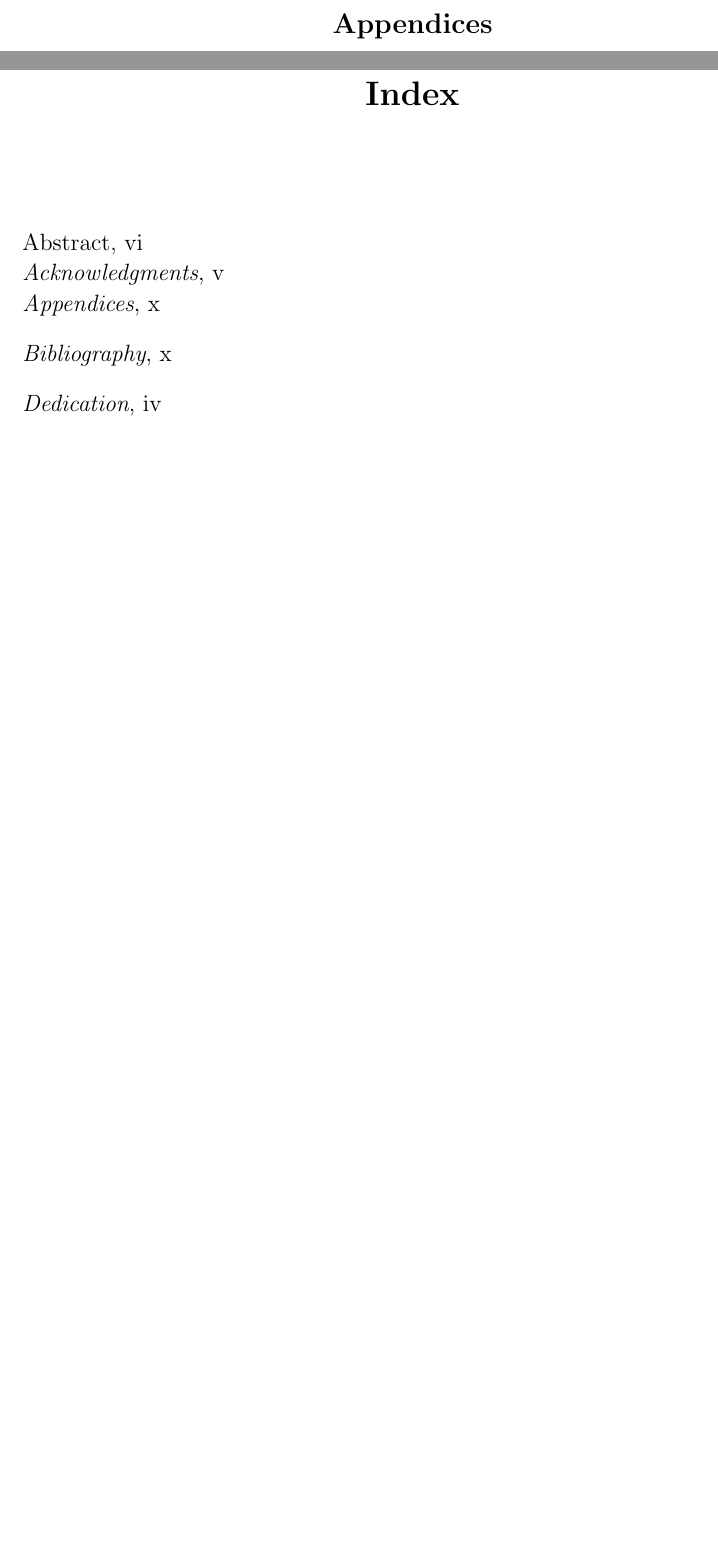
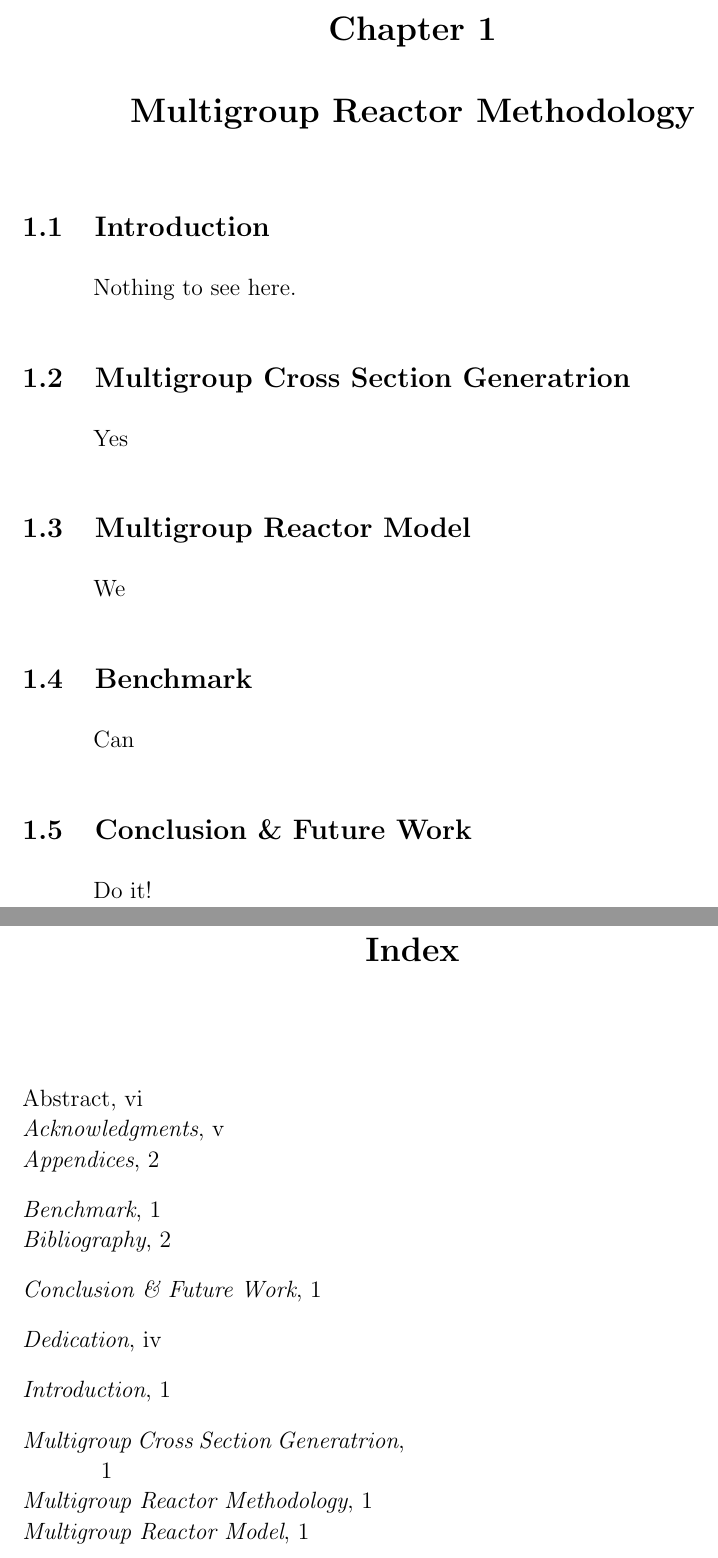
Before and after one commit to scopatz/dissertation, a LaTeX thesis (disstemplate.tex, which reads multigroup_method/multigroup_paper.tex): two parts of pages 10 and 12 of 14 before the commit and two parts of pages 10 and 13 of 15 after it, joined at a grey line, cut at the place of the change, the shorter picture padded with empty space. Compiled offline with LaTeX, dvips and Ghostscript; a LaTeX package or settings file that is missing is left out; an older LaTeX class or package is replaced by its successor.

Commit message:
Attempt to add a multigroup method chapter.

```diff
--- a/disstemplate.tex
+++ b/disstemplate.tex
@@ -318,7 +318,7 @@ This document and its source file show to write a Doctoral Dissertation using
 %
 %\include{chapter-introduction}
 
-%\include{chapter-instructions}
+\include{multigroup_method/multigroup_paper}
 
 %\include{chapter-howtouse}
 
--- /dev/null
+++ b/multigroup_method/multigroup_paper.tex
@@ -0,0 +1,22 @@
+\chapter{Multigroup Reactor Methodology}
+\index{Multigroup Reactor Methodology@\emph{Multigroup Reactor Methodology}}
+
+\section{Introduction}
+\index{Introduction@\emph{Introduction}}
+Nothing to see here.
+
+\section{Multigroup Cross Section Generatrion}
+\index{Multigroup Cross Section Generatrion@\emph{Multigroup Cross Section Generatrion}}
+Yes
+
+\section{Multigroup Reactor Model}
+\index{Multigroup Reactor Model@\emph{Multigroup Reactor Model}}
+We
+
+\section{Benchmark}
+\index{Benchmark@\emph{Benchmark}}
+Can
+
+\section{Conclusion \& Future Work}
+\index{Conclusion \& Future Work@\emph{Conclusion \& Future Work}}
+Do it!
```
